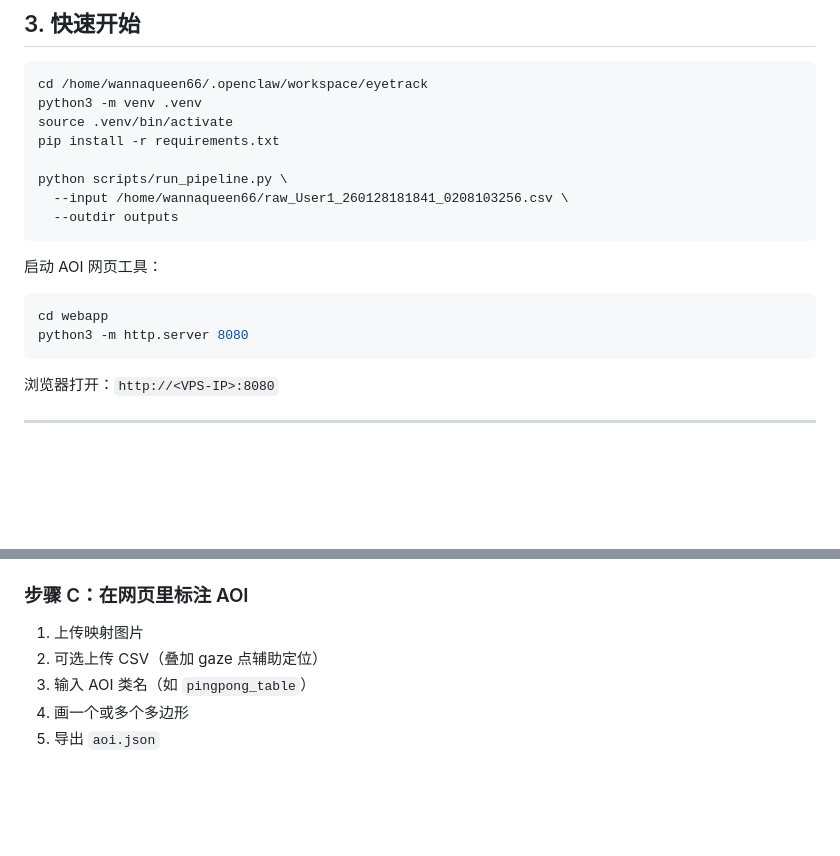
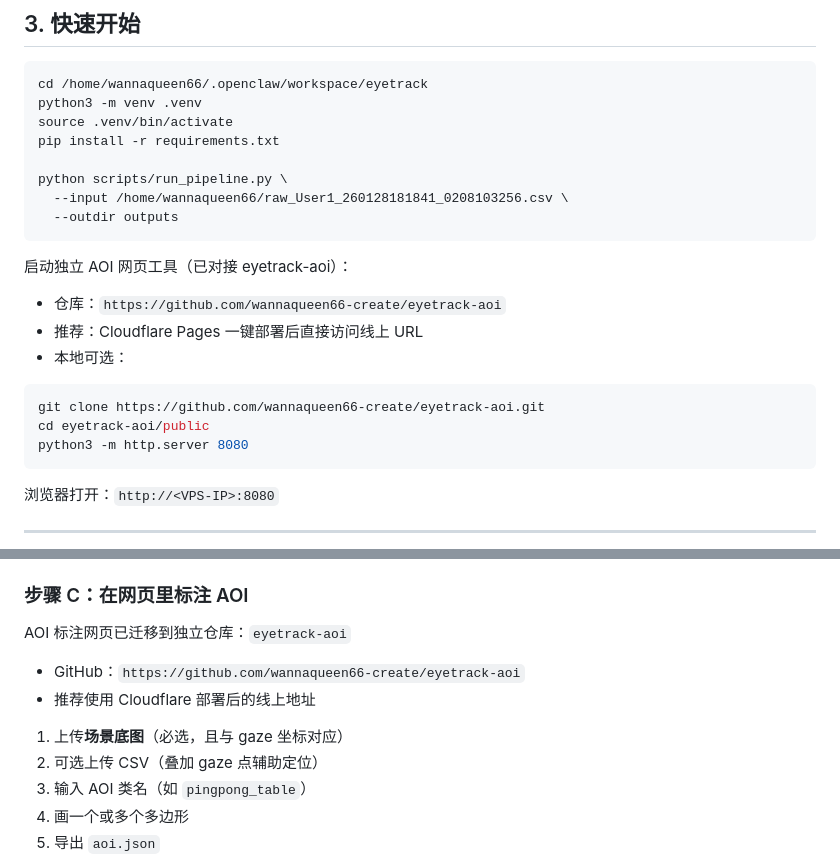
Before and after one commit to wannaqueen66-create/eyetrack, a Markdown page: README_zh.md, 2 parts joined by grey strips. Rendered like a GitHub page; blank space fills up the shorter version.

Commit message:
docs: integrate AOI workflow with standalone eyetrack-aoi repo

````diff
--- a/README_zh.md
+++ b/README_zh.md
@@ -69,10 +69,15 @@ python scripts/run_pipeline.py \
   --outdir outputs
 ```
 
-启动 AOI 网页工具：
+启动独立 AOI 网页工具（已对接 eyetrack-aoi）：
+
+- 仓库：`https://github.com/wannaqueen66-create/eyetrack-aoi`
+- 推荐：Cloudflare Pages 一键部署后直接访问线上 URL
+- 本地可选：
 
 ```bash
-cd webapp
+git clone https://github.com/wannaqueen66-create/eyetrack-aoi.git
+cd eyetrack-aoi/public
 python3 -m http.server 8080
 ```
 
@@ -108,7 +113,11 @@ python scripts/run_pipeline.py \
 
 ### 步骤 C：在网页里标注 AOI
 
-1. 上传映射图片
+AOI 标注网页已迁移到独立仓库：`eyetrack-aoi`
+- GitHub：`https://github.com/wannaqueen66-create/eyetrack-aoi`
+- 推荐使用 Cloudflare 部署后的线上地址
+
+1. 上传**场景底图**（必选，且与 gaze 坐标对应）
 2. 可选上传 CSV（叠加 gaze 点辅助定位）
 3. 输入 AOI 类名（如 `pingpong_table`）
 4. 画一个或多个多边形
````
